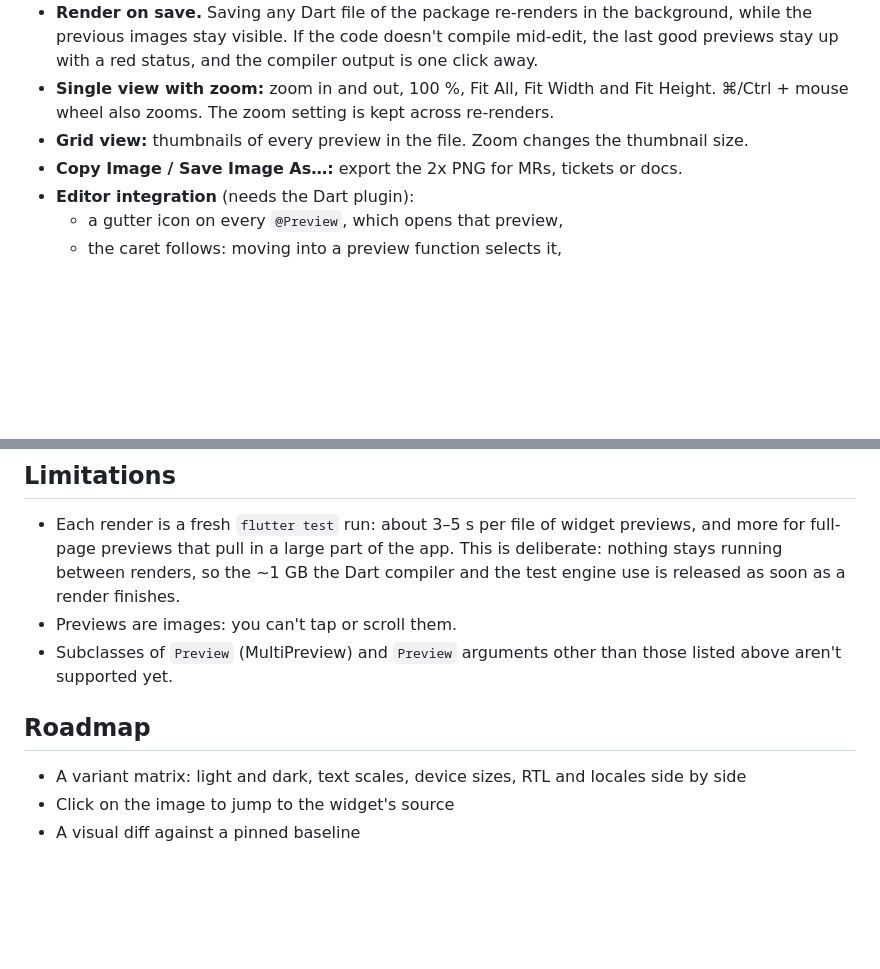
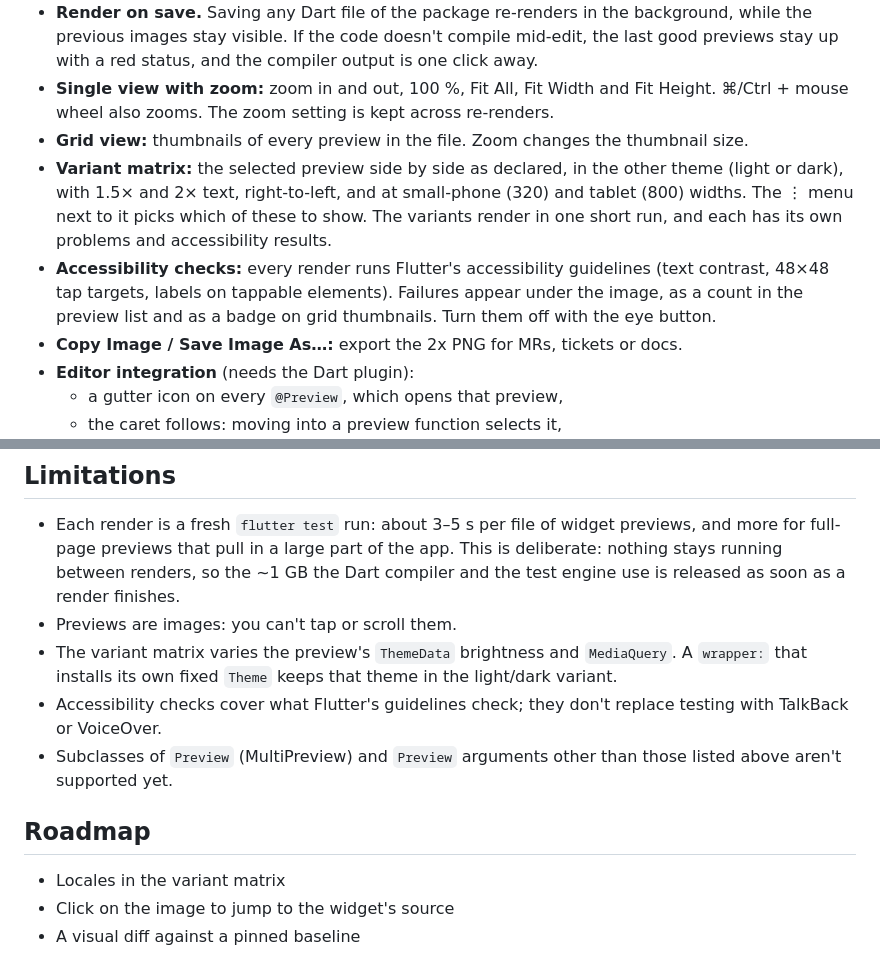
Before and after one commit to Jemshi101/FlutterPreview, a Markdown page: README.md, 2 parts joined by grey strips. Drawn GitHub-style; blank space fills up the shorter version.

```diff
--- a/README.md
+++ b/README.md
@@ -38,6 +40,13 @@ fonts), real assets, and your theme or wrapper.
 * **Single view with zoom:** zoom in and out, 100 %, Fit All, Fit Width and Fit Height. ⌘/Ctrl + mouse wheel also
   zooms. The zoom setting is kept across re-renders.
 * **Grid view:** thumbnails of every preview in the file. Zoom changes the thumbnail size.
+* **Variant matrix:** the selected preview side by side as declared, in the other theme (light or dark), with
+  1.5× and 2× text, right-to-left, and at small-phone (320) and tablet (800) widths. The ⋮ menu next to it picks
+  which of these to show. The variants render in one short run, and each has its own problems and accessibility
+  results.
+* **Accessibility checks:** every render runs Flutter's accessibility guidelines (text contrast, 48×48 tap
+  targets, labels on tappable elements). Failures appear under the image, as a count in the preview list and as a
+  badge on grid thumbnails. Turn them off with the eye button.
 * **Copy Image / Save Image As…:** export the 2x PNG for MRs, tickets or docs.
 * **Editor integration** (needs the Dart plugin):
   * a gutter icon on every `@Preview`, which opens that preview,
@@ -285,12 +294,15 @@ configured in `gradle.properties`), Kotlin 2.4 and IntelliJ Platform Gradle Plug
   that pull in a large part of the app. This is deliberate: nothing stays running between renders, so the ~1 GB the
   Dart compiler and the test engine use is released as soon as a render finishes.
 * Previews are images: you can't tap or scroll them.
+* The variant matrix varies the preview's `ThemeData` brightness and `MediaQuery`. A `wrapper:` that installs its own
+  fixed `Theme` keeps that theme in the light/dark variant.
+* Accessibility checks cover what Flutter's guidelines check; they don't replace testing with TalkBack or VoiceOver.
 * Subclasses of `Preview` (MultiPreview) and `Preview` arguments other than those listed above aren't supported
   yet.
 
 ## Roadmap
 
-* A variant matrix: light and dark, text scales, device sizes, RTL and locales side by side
+* Locales in the variant matrix
 * Click on the image to jump to the widget's source
 * A visual diff against a pinned baseline
 
```
Also changed, not shown: other parts of README.md (+4 -2 lines), CHANGELOG.md (+13 -0 lines), docs/images/screenshot-generate.png, docs/images/screenshot-grid.png, docs/images/screenshot-single.png, docs/images/screenshot-variants.png (added), 14 other files.
